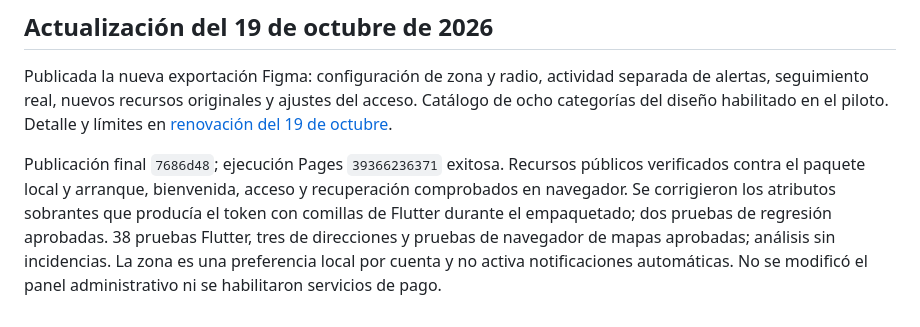
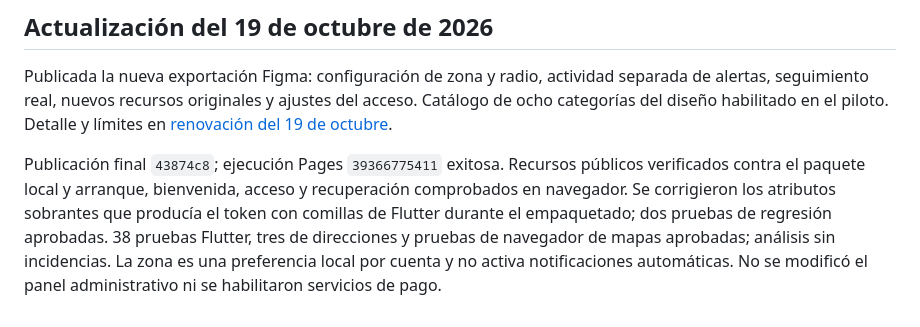
Before and after one commit to IKERD11/reporte-ciudadano-cuautla, a Markdown page: docs/publicacion-web.md, the part around the change. GitHub-like rendering.

```diff
--- a/docs/publicacion-web.md
+++ b/docs/publicacion-web.md
@@ -116,4 +116,4 @@ Se dejó abierta la pantalla de acceso para que el propietario inicie sesión. N
 
 Publicada la nueva exportación Figma: configuración de zona y radio, actividad separada de alertas, seguimiento real, nuevos recursos originales y ajustes del acceso. Catálogo de ocho categorías del diseño habilitado en el piloto. Detalle y límites en [renovación del 19 de octubre](renovacion-2026-10-19.md).
 
-Publicación final `7686d48`; ejecución Pages `39366236371` exitosa. Recursos públicos verificados contra el paquete local y arranque, bienvenida, acceso y recuperación comprobados en navegador. Se corrigieron los atributos sobrantes que producía el token con comillas de Flutter durante el empaquetado; dos pruebas de regresión aprobadas. 38 pruebas Flutter, tres de direcciones y pruebas de navegador de mapas aprobadas; análisis sin incidencias. La zona es una preferencia local por cuenta y no activa notificaciones automáticas. No se modificó el panel administrativo ni se habilitaron servicios de pago.
+Publicación final `43874c8`; ejecución Pages `39366775411` exitosa. Recursos públicos verificados contra el paquete local y arranque, bienvenida, acceso y recuperación comprobados en navegador. Se corrigieron los atributos sobrantes que producía el token con comillas de Flutter durante el empaquetado; dos pruebas de regresión aprobadas. 38 pruebas Flutter, tres de direcciones y pruebas de navegador de mapas aprobadas; análisis sin incidencias. La zona es una preferencia local por cuenta y no activa notificaciones automáticas. No se modificó el panel administrativo ni se habilitaron servicios de pago.
```
Also changed, not shown: docs/renovacion-2026-10-19.md (+3 -1 lines).
